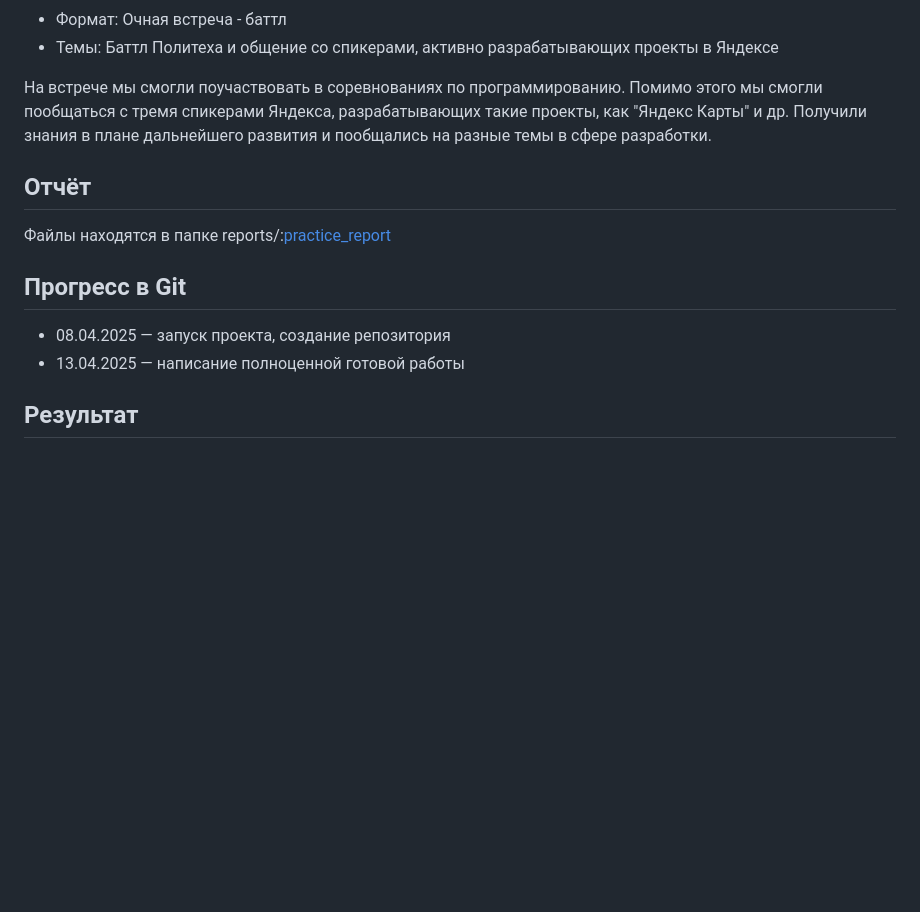
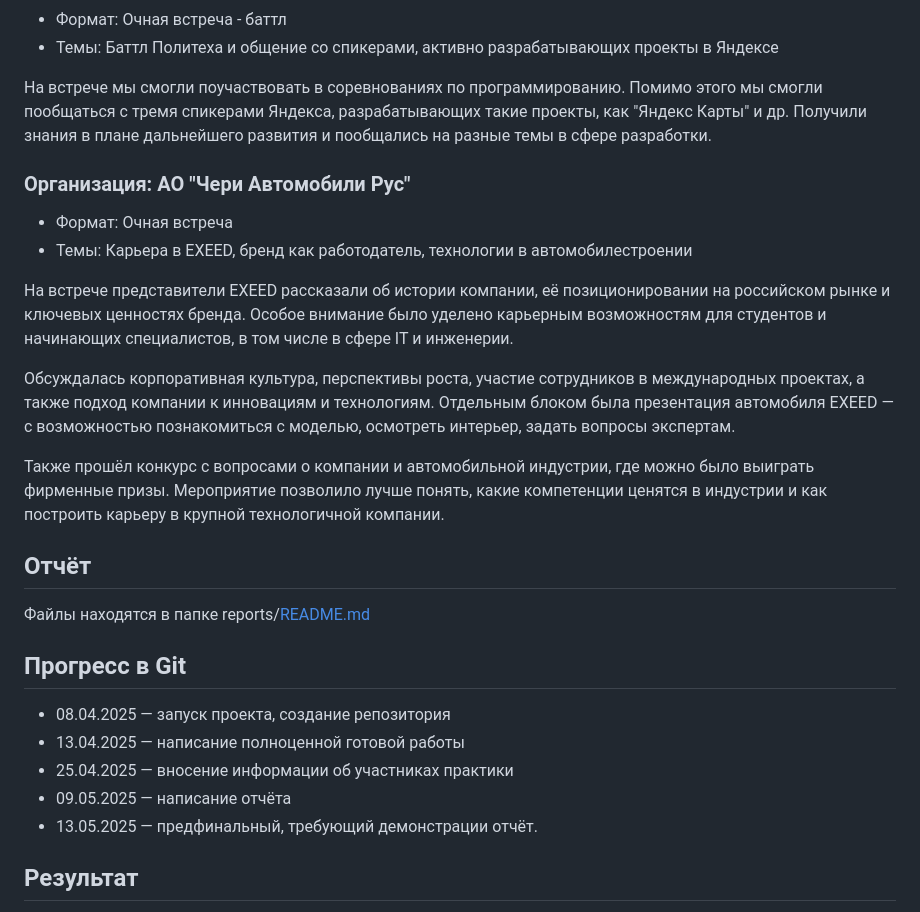
Before and after one commit to Ibragim29052003/Practice-Ibragim_Artem, a Markdown page: docs/README.md, the part around one of its changes. Drawn GitHub-style; blank space fills up the shorter version.

Commit message:
more info

```diff
--- a/docs/README.md
+++ b/docs/README.md
@@ -213,15 +213,27 @@ site/
 
 На встрече мы смогли поучаствовать в соревнованиях по программированию. Помимо этого мы смогли пообщаться с тремя спикерами Яндекса, разрабатывающих такие проекты, как "Яндекс Карты" и др. Получили знания в плане дальнейшего развития и пообщались на разные темы в сфере разработки.
 
+### Организация: АО "Чери Автомобили Рус"
+- Формат: Очная встреча
+- Темы: Карьера в EXEED, бренд как работодатель, технологии в автомобилестроении
+
+На встрече представители EXEED рассказали об истории компании, её позиционировании на российском рынке и ключевых ценностях бренда. Особое внимание было уделено карьерным возможностям для студентов и начинающих специалистов, в том числе в сфере IT и инженерии.
+
+Обсуждалась корпоративная культура, перспективы роста, участие сотрудников в международных проектах, а также подход компании к инновациям и технологиям. Отдельным блоком была презентация автомобиля EXEED — с возможностью познакомиться с моделью, осмотреть интерьер, задать вопросы экспертам.
+
+Также прошёл конкурс с вопросами о компании и автомобильной индустрии, где можно было выиграть фирменные призы. Мероприятие позволило лучше понять, какие компетенции ценятся в индустрии и как построить карьеру в крупной технологичной компании.
+
 ## Отчёт
 
-Файлы находятся в папке reports/:[practice_report](/reports/practice_report_template.docx)
+Файлы находятся в папке reports/[README.md](/reports/README.md)
 
 ## Прогресс в Git
 
 - 08.04.2025 — запуск проекта, создание репозитория
 - 13.04.2025 — написание полноценной готовой работы
-
+- 25.04.2025 — вносение информации об участниках практики
+- 09.05.2025 — написание отчёта
+- 13.05.2025 — предфинальный, требующий демонстрации отчёт.
 
 ## Результат
 
```
Also changed, not shown: other parts of docs/README.md (+1 -1 lines).
